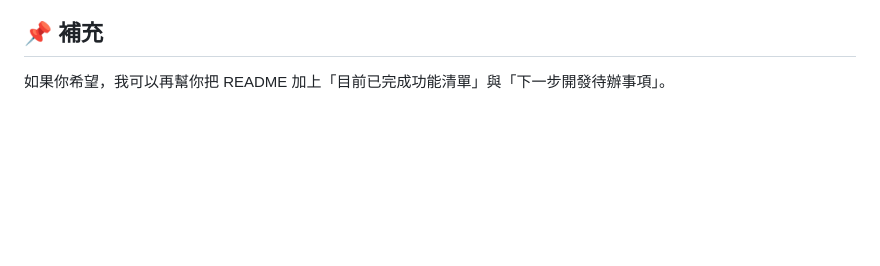
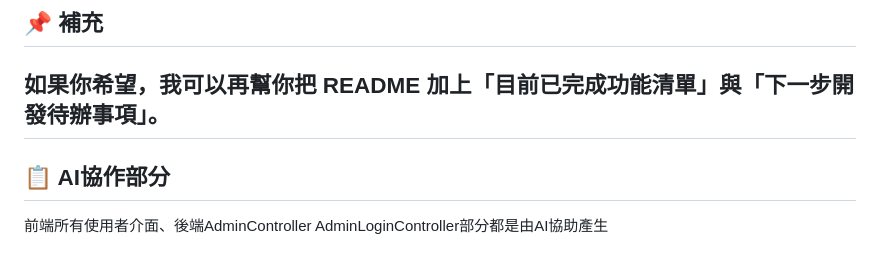
Before and after one commit to joe1234550-glitch/Book_Court, a Markdown page: README.md, the part around the change. GitHub-like rendering; blank space fills up the shorter version.

Commit message:
git 新增說明

```diff
--- a/README.md
+++ b/README.md
@@ -267,3 +267,6 @@ A：後端的管理員 API 在 `SecurityConfig.java` 中以 `ROLE_ADMIN` 控制
 ## 📌 補充
 
 如果你希望，我可以再幫你把 README 加上「目前已完成功能清單」與「下一步開發待辦事項」。
+---
+## 📋 AI協作部分
+前端所有使用者介面、後端AdminController AdminLoginController部分都是由AI協助產生
```
